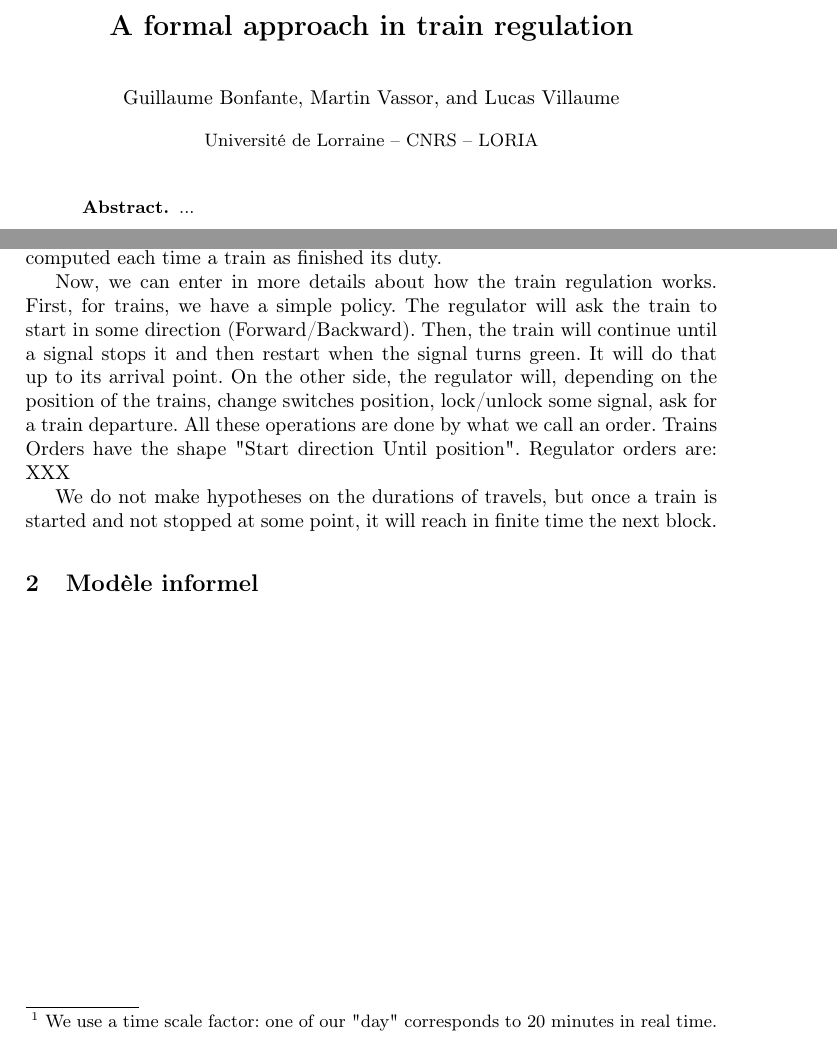
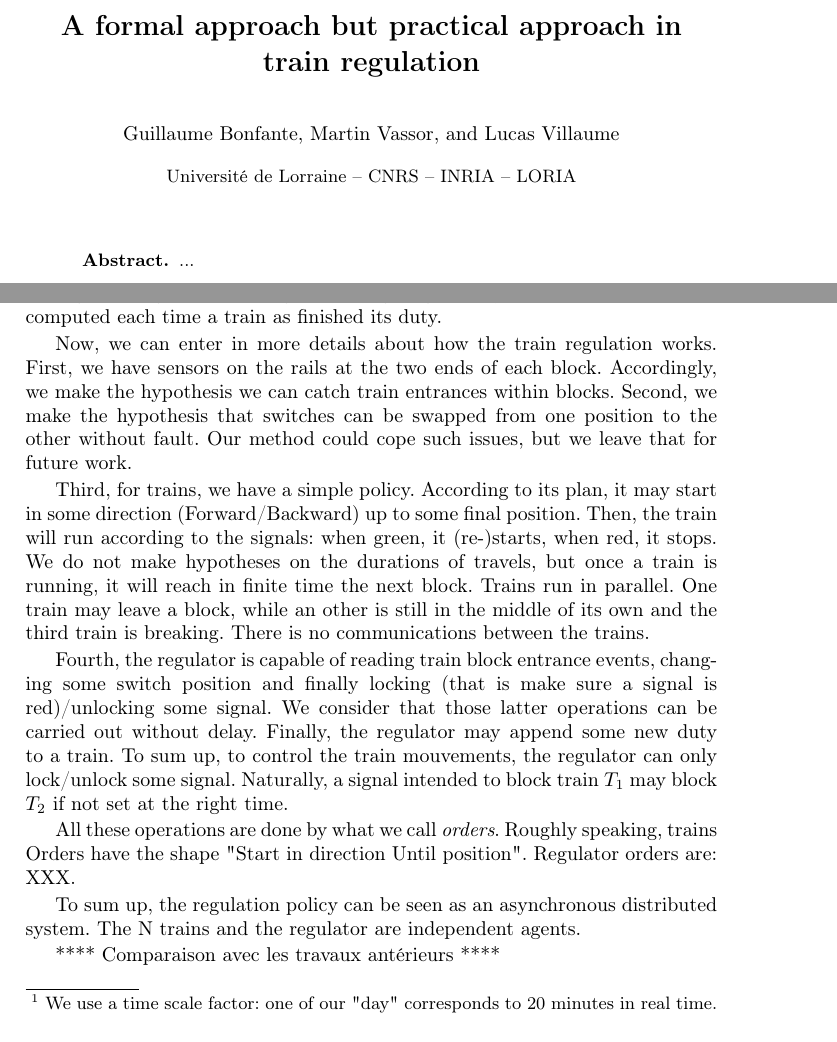
Before and after one commit to LucasVillaume/stage-train, a LaTeX thesis (paper/main.tex): two parts of pages 1 and 2 of 5 before the commit and two parts of pages 1 and 2 of 6 after it, joined at a grey line, cut so that both start at the same text. Compiled offline with pdfLaTeX.

```diff
--- a/paper/main.tex
+++ b/paper/main.tex
@@ -9,7 +9,7 @@
 
 \begin{document}
 %
-\title{A formal approach in train regulation}
+\title{A formal approach but practical approach in train regulation}
 %
 %\titlerunning{Abbreviated paper title}
 % If the paper title is too long for the running head, you can set
@@ -21,7 +21,7 @@
 % First names are abbreviated in the running head.
 % If there are more than two authors, 'et al.' is used.
 %
-\institute{Université de Lorraine -- CNRS -- LORIA}
+\institute{Université de Lorraine -- CNRS -- INRIA -- LORIA}
 %
 \maketitle
 %
@@ -72,8 +72,16 @@
 
 Routes are not computed in advance. The schedule is renewed every "day"\footnote{We use a time scale factor: one of our "day" corresponds to 20 minutes in real time.}  and we introduce some randomness in the process: some trains are inserted, some trains departure/destination may change, and so on. Finally, in our model, we distinguish freight and  passengers routes giving priority to the latter. Routes are computed each time a train as finished its duty.
 
- Now, we can enter in more details about how the train regulation works. First, for trains, we have a simple policy.  The regulator will ask the train to start in some direction (Forward/Backward). Then, the train will continue until a signal stops it and then restart when the signal turns green. It will do that up to its arrival point. On the other side, the regulator will, depending on the position of the trains, change switches position, lock/unlock some signal, ask for a train departure. All these operations are done by what we call an order. Trains Orders have the shape "Start direction Until position". Regulator orders are: XXX
+ Now, we can enter in more details about how the train regulation works. First, we have sensors on the rails at the two ends of each block. Accordingly, we make the hypothesis we can catch train entrances within blocks. Second, we make the hypothesis that switches can be swapped from one position to the other without fault. Our method could cope such issues, but we leave that for future work.
 
-  We do not make hypotheses on the durations of travels, but once a train is started and not stopped at some point, it will reach in finite time the next block.
+  Third, for trains, we have a simple policy.  According to its plan, it may start in some direction (Forward/Backward) up to some final position. Then, the train will run according to the signals: when green, it (re-)starts, when red, it stops.  We do not make hypotheses on the durations of travels, but once a train is running, it will reach in finite time the next block. Trains run in parallel. One train may leave a block, while an other is still in the middle of its own and the third train is breaking. There is no communications between the trains.
+
+Fourth,  the regulator is capable of reading train block entrance events, changing some switch position and finally locking (that is make sure a signal is red)/unlocking some signal. We consider that those latter operations can be carried out without delay. Finally, the regulator may append some new duty to a train. To sum up, to control the train mouvements, the regulator can only lock/unlock some signal. Naturally, a signal intended to block train $T_1$ may block $T_2$ if not set at the right time.
+
+ All these operations are done by what we call  \emph{orders}. Roughly speaking, trains Orders have the shape "Start in direction Until position". Regulator orders are: XXX.
 
 
+ To sum up, the regulation policy can be seen as an asynchronous distributed system. The N trains and the regulator are independent agents.
+
+
+ **** Comparaison avec les travaux antérieurs ****
```
Also changed, not shown: paper/ZoomAffichage.png (added), paper/main.tex (19 more changed lines).
